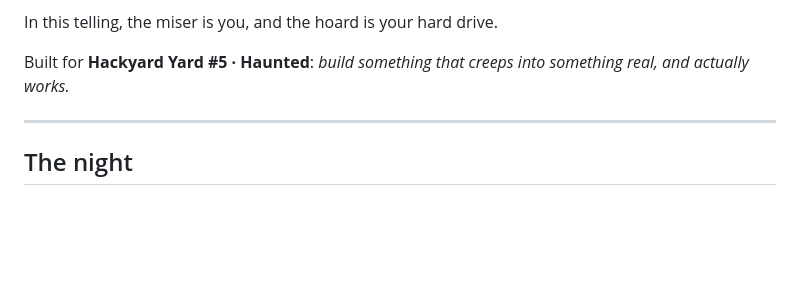
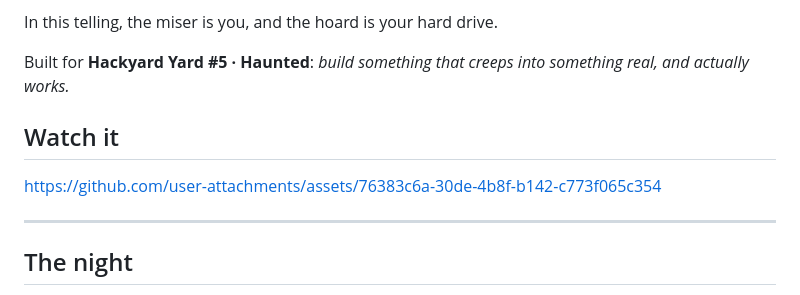
Before and after one commit to afterimage-dev/a-c-drive-carol, a Markdown page: README.md, the part around the change. Drawn GitHub-style; blank space fills up the shorter version.

Commit message:
Adding video to README

```diff
--- a/README.md
+++ b/README.md
@@ -7,6 +7,10 @@
 In this telling, the miser is you, and the hoard is your hard drive.
 
 Built for **Hackyard Yard #5 · Haunted**: *build something that creeps into something real, and actually works.*
+
+## Watch it
+
+https://github.com/user-attachments/assets/76383c6a-30de-4b8f-b142-c773f065c354
 
 ---
 
```
